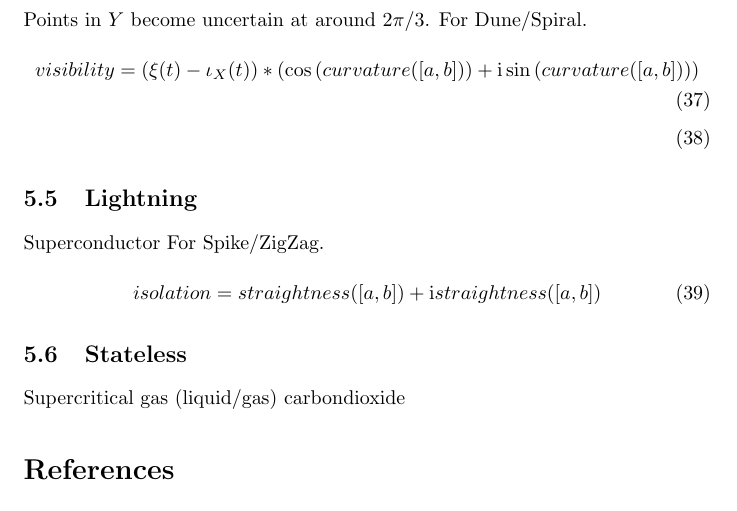
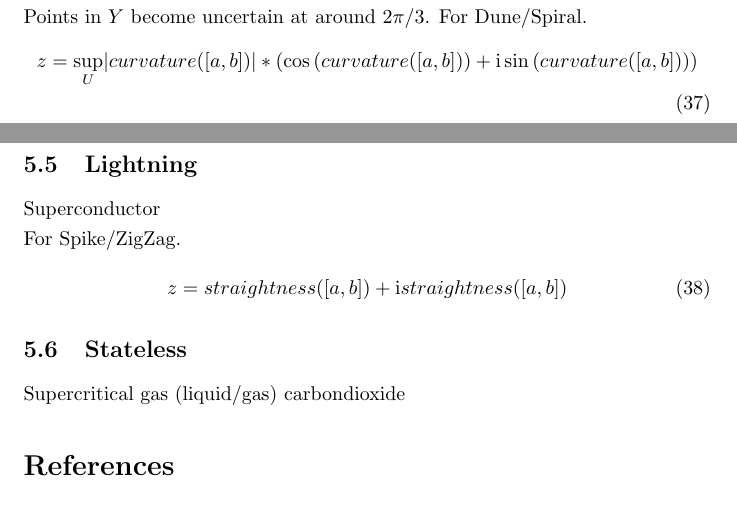
Before and after one commit to specpose/stopeight, a LaTeX document (doc/latex/Stopeight_Analyzer.tex): part of page 10 of 10 before the commit and two parts of pages 9 and 10 of 10 after it, the two joined at a grey line, cut so that both start at the same text. Compiled offline with pdfLaTeX.

Commit message:
FIXED doc latex restructuring morphisms 2

```diff
--- a/doc/latex/Stopeight_Analyzer.tex
+++ b/doc/latex/Stopeight_Analyzer.tex
@@ -306,13 +306,13 @@ Spiral\\
 When curvature is increased in a Spiral, isolation starts to shift to subsegments. Points in $Y$ become uncertain at around $2\pi/3$.
 For Dune/Spiral.
 \begin{align}
-visibility =  (\xi(t)-\iota_{X}(t))*(\cos{(curvature([a,b]))} +\mathrm{i} \sin{(curvature([a,b]))})\\
+z =  \sup_{U}\lvert curvature([a,b]) \rvert*(\cos{(curvature([a,b]))} +\mathrm{i} \sin{(curvature([a,b]))})
 \end{align}
 \subsection{Lightning}
-Superconductor
+Superconductor\\
 For Spike/ZigZag.
 \begin{align}
-isolation =  straightness([a,b]) + \mathrm{i} straightness([a,b])
+z =  straightness([a,b]) + \mathrm{i} straightness([a,b])
 \end{align}
 \subsection{Stateless}
 Supercritical gas (liquid/gas) carbondioxide
```
